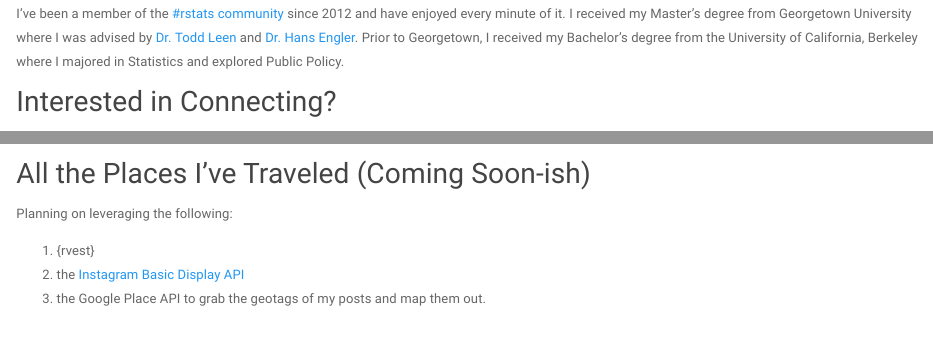
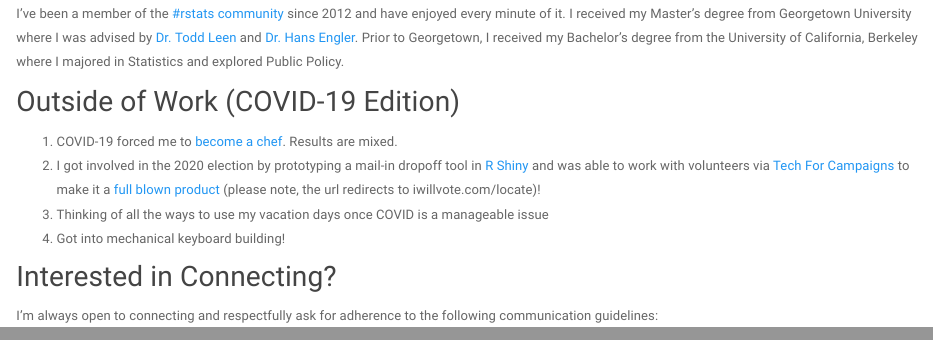
Before and after one commit to arifyali/arifyali.github.io, an R Markdown document (index.Rmd): the page in a window 1100 px wide, from 400 px down, and a second part further down, joined at a grey line. Rendered offline with R 4.5, knitr and Pandoc, with nearby package versions; some code elsewhere in the file could not run offline.

Commit message:
Added a human section

````diff
--- a/index.Rmd
+++ b/index.Rmd
@@ -22,6 +22,13 @@ I've been an Amazonian since 2016. I've also worked within AWS Hardware Engineer
 
 I've been a member of the [#rstats community](https://twitter.com/hashtag/rstats) since 2012 and have enjoyed every minute of it. I received my Master's degree from Georgetown University where I was advised by [Dr. Todd Leen](https://nsf.gov/staff/staff_bio.jsp?lan=tleen&org=HRD&from_org=HRD) and [Dr. Hans Engler](https://gufaculty360.georgetown.edu/s/contact/00336000014RhGiAAK/hans-engler).
 Prior to Georgetown, I received my Bachelor's degree from the University of California, Berkeley where I majored in Statistics and explored Public Policy.
+
+## Outside of Work (COVID-19 Edition)
+1. COVID-19 forced me to [become a chef](https://www.instagram.com/stories/highlights/17858971267858352/?hl=en). Results are mixed.
+1. I got involved in the 2020 election by prototyping a mail-in dropoff tool in [R Shiny](https://arifyali.shinyapps.io/mail-in-ballot-dropoff/) and was able to work with volunteers via [Tech For Campaigns](https://techforcampaigns.org/) to make it a [full blown product](https://ballotdropoff.techforcampaigns.io/) (please note, the url redirects to iwillvote.com/locate)!
+1. Thinking of all the ways to use my vacation days once COVID is a manageable issue
+1. Got into mechanical keyboard building!
+
 
 ## Interested in Connecting?
 I'm always open to connecting and respectfully ask for adherence to the following communication guidelines:
@@ -48,11 +55,3 @@ m <- leaflet() %>%
 
 m
 ```
-
-## All the Places I've Traveled (Coming Soon-ish)
-
-Planning on leveraging the following:
-
-1. {rvest}
-1. the [Instagram Basic Display API](https://developers.facebook.com/docs/instagram-basic-display-api)
-1. the Google Place API to grab the geotags of my posts and map them out.
````
Also changed, not shown: index.html.
